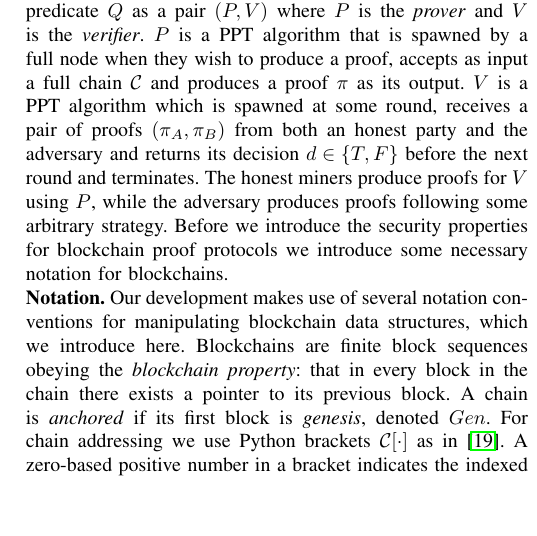
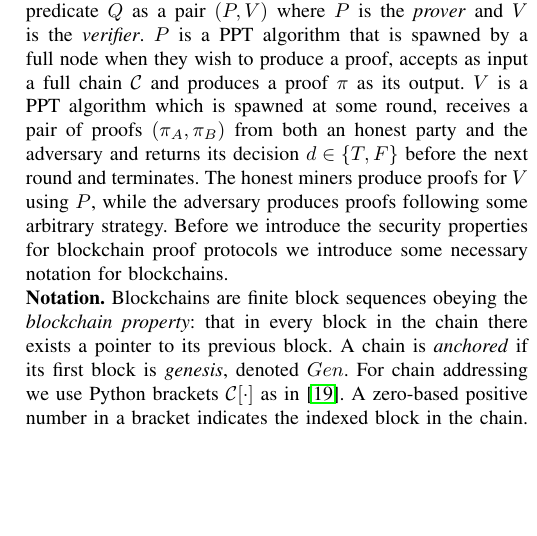
Before and after one commit to dionyziz/popow, a LaTeX paper (whitepaper/nipopows-ndss.tex, which reads whitepaper/model.tex): part of one column of page 3 of 14, cut so that both start at the same text, the shorter picture padded with empty space. Compiled offline with pdfLaTeX.

Commit message:
Shorten notation section

```diff
--- a/whitepaper/model.tex
+++ b/whitepaper/model.tex
@@ -115,8 +115,8 @@ some necessary notation for blockchains.
 
 \noindent
 \textbf{Notation.}
-Our development makes use of several notation conventions for manipulating
-blockchain data structures, which we introduce here.
+% Our development makes use of several notation conventions for manipulating
+% blockchain data structures, which we introduce here.
 Blockchains are finite
 block sequences obeying the \emph{blockchain property}: that in every block in
 the chain there exists a pointer to its previous block. A chain is
```
